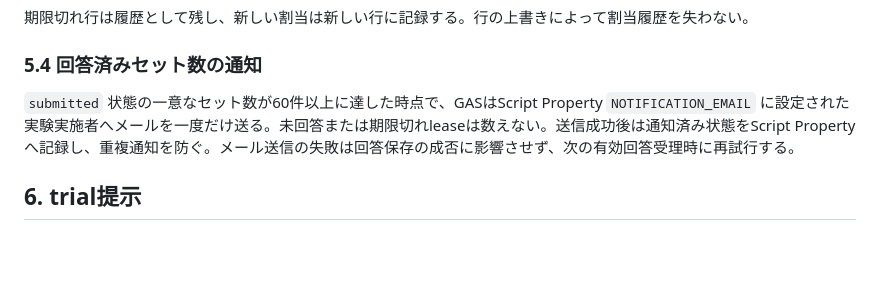
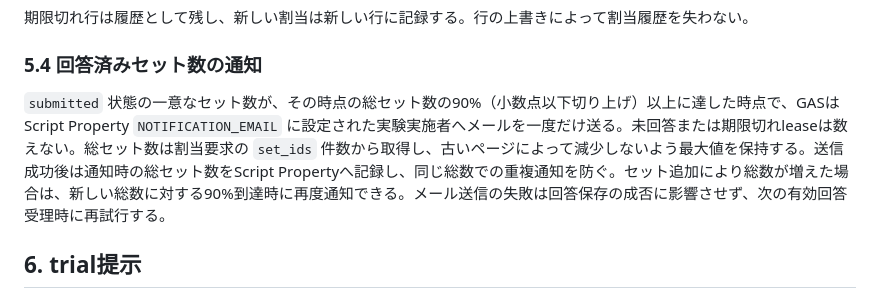
Before and after one commit to KateSawada/202607_subjective_evaluation, a Markdown page: SPECIFICATION.md, the part around the change. GitHub-like rendering; blank space fills up the shorter version.

```diff
--- a/SPECIFICATION.md
+++ b/SPECIFICATION.md
@@ -122,7 +122,7 @@ GASは `assignments` シートを割当台帳として使用する。参加者
 
 ### 5.4 回答済みセット数の通知
 
-`submitted` 状態の一意なセット数が60件以上に達した時点で、GASはScript Property `NOTIFICATION_EMAIL` に設定された実験実施者へメールを一度だけ送る。未回答または期限切れleaseは数えない。送信成功後は通知済み状態をScript Propertyへ記録し、重複通知を防ぐ。メール送信の失敗は回答保存の成否に影響させず、次の有効回答受理時に再試行する。
+`submitted` 状態の一意なセット数が、その時点の総セット数の90%（小数点以下切り上げ）以上に達した時点で、GASはScript Property `NOTIFICATION_EMAIL` に設定された実験実施者へメールを一度だけ送る。未回答または期限切れleaseは数えない。総セット数は割当要求の `set_ids` 件数から取得し、古いページによって減少しないよう最大値を保持する。送信成功後は通知時の総セット数をScript Propertyへ記録し、同じ総数での重複通知を防ぐ。セット追加により総数が増えた場合は、新しい総数に対する90%到達時に再度通知できる。メール送信の失敗は回答保存の成否に影響させず、次の有効回答受理時に再試行する。
 
 ## 6. trial提示
 
```
Also changed, not shown: README.md (+4 -4 lines).
